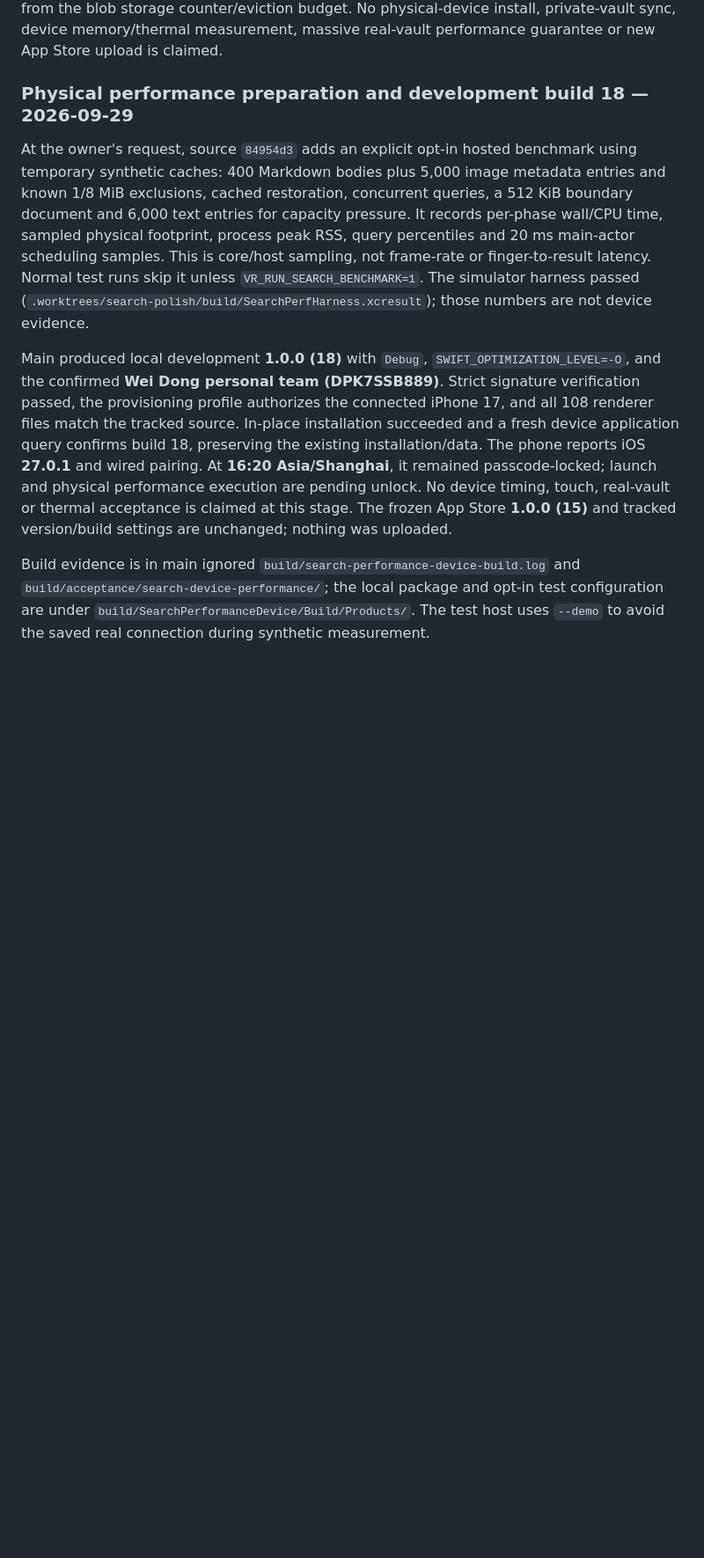
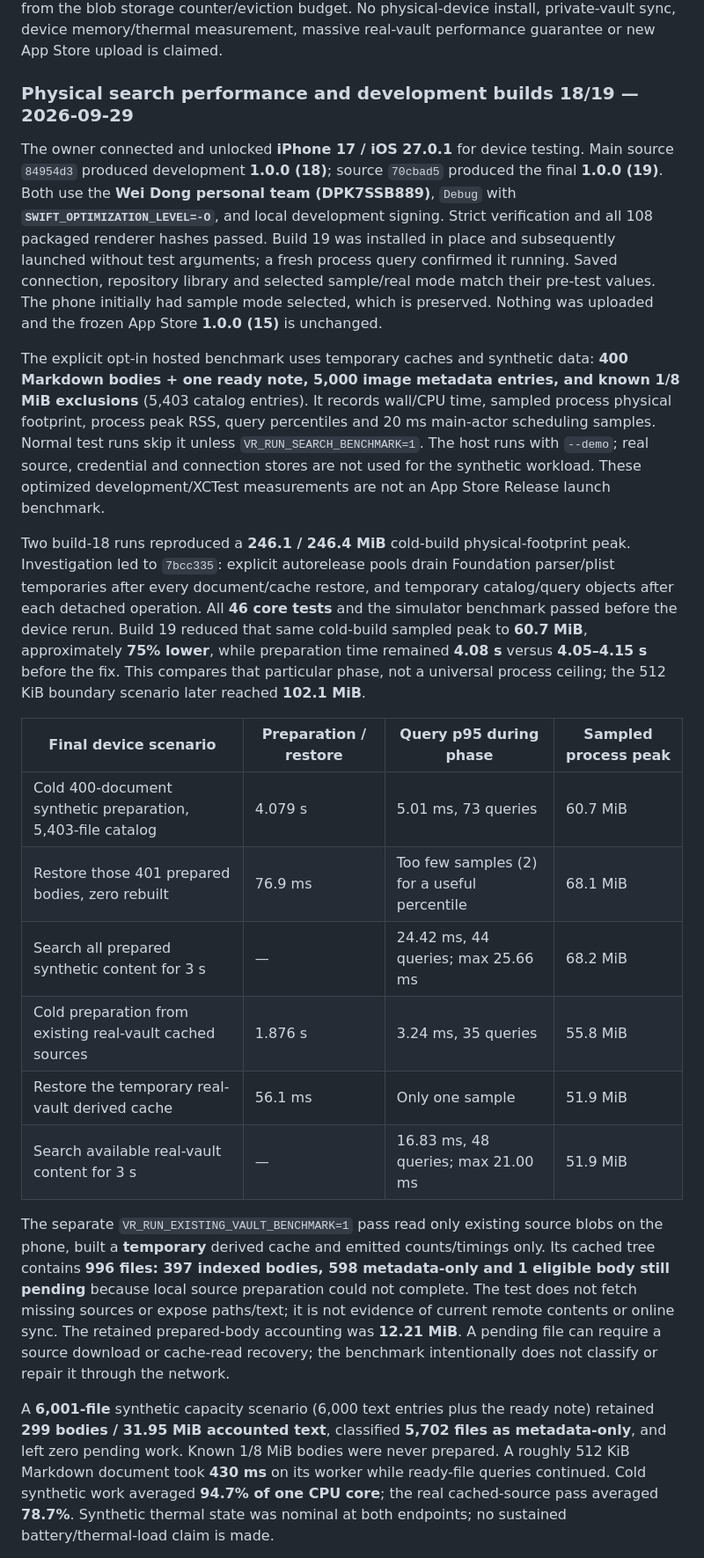
Before and after one commit to dwroy/vault-reader, a Markdown page: docs/ACCEPTANCE.md, the part around one of its changes. Shown at 88% size. Drawn GitHub-style; blank space fills up the shorter version.

Commit message:
Record physical search benchmarks, memory reduction and build 19 delivery

```diff
--- a/docs/ACCEPTANCE.md
+++ b/docs/ACCEPTANCE.md
@@ -18,10 +18,24 @@ Synthetic Mac Debug measurements, not iPhone or real-vault performance:
 
 Evidence is under ignored `.worktrees/search-polish/build/search-resilience-*`, `SearchResilienceFinal.xcresult` and `SearchNavigationRerun.xcresult`. Source/catalog metadata still scales with file count; transient query snapshots, parsing, downloads and WebKit add memory beyond the retained-body budget. Foundation parser/regex operations are bounded by source size but cannot be cancelled mid-call. Derived-cache disk usage remains separate from the blob storage counter/eviction budget. No physical-device install, private-vault sync, device memory/thermal measurement, massive real-vault performance guarantee or new App Store upload is claimed.
 
-### Physical performance preparation and development build 18 — 2026-09-29
+### Physical search performance and development builds 18/19 — 2026-09-29
 
-At the owner's request, source `84954d3` adds an explicit opt-in hosted benchmark using temporary synthetic caches: 400 Markdown bodies plus 5,000 image metadata entries and known 1/8 MiB exclusions, cached restoration, concurrent queries, a 512 KiB boundary document and 6,000 text entries for capacity pressure. It records per-phase wall/CPU time, sampled physical footprint, process peak RSS, query percentiles and 20 ms main-actor scheduling samples. This is core/host sampling, not frame-rate or finger-to-result latency. Normal test runs skip it unless `VR_RUN_SEARCH_BENCHMARK=1`. The simulator harness passed (`.worktrees/search-polish/build/SearchPerfHarness.xcresult`); those numbers are not device evidence.
+The owner connected and unlocked **iPhone 17 / iOS 27.0.1** for device testing. Main source `84954d3` produced development **1.0.0 (18)**; source `70cbad5` produced the final **1.0.0 (19)**. Both use the **Wei Dong personal team (DPK7SSB889)**, `Debug` with **`SWIFT_OPTIMIZATION_LEVEL=-O`**, and local development signing. Strict verification and all 108 packaged renderer hashes passed. Build 19 was installed in place and subsequently launched without test arguments; a fresh process query confirmed it running. Saved connection, repository library and selected sample/real mode match their pre-test values. The phone initially had sample mode selected, which is preserved. Nothing was uploaded and the frozen App Store **1.0.0 (15)** is unchanged.
 
-Main produced local development **1.0.0 (18)** with `Debug`, `SWIFT_OPTIMIZATION_LEVEL=-O`, and the confirmed **Wei Dong personal team (DPK7SSB889)**. Strict signature verification passed, the provisioning profile authorizes the connected iPhone 17, and all 108 renderer files match the tracked source. In-place installation succeeded and a fresh device application query confirms build 18, preserving the existing installation/data. The phone reports iOS **27.0.1** and wired pairing. At **16:20 Asia/Shanghai**, it remained passcode-locked; launch and physical performance execution are pending unlock. No device timing, touch, real-vault or thermal acceptance is claimed at this stage. The frozen App Store **1.0.0 (15)** and tracked version/build settings are unchanged; nothing was uploaded.
+The explicit opt-in hosted benchmark uses temporary caches and synthetic data: **400 Markdown bodies + one ready note, 5,000 image metadata entries, and known 1/8 MiB exclusions** (5,403 catalog entries). It records wall/CPU time, sampled process physical footprint, process peak RSS, query percentiles and 20 ms main-actor scheduling samples. Normal test runs skip it unless `VR_RUN_SEARCH_BENCHMARK=1`. The host runs with `--demo`; real source, credential and connection stores are not used for the synthetic workload. These optimized development/XCTest measurements are not an App Store Release launch benchmark.
 
-Build evidence is in main ignored `build/search-performance-device-build.log` and `build/acceptance/search-device-performance/`; the local package and opt-in test configuration are under `build/SearchPerformanceDevice/Build/Products/`. The test host uses `--demo` to avoid the saved real connection during synthetic measurement.
+Two build-18 runs reproduced a **246.1 / 246.4 MiB** cold-build physical-footprint peak. Investigation led to `7bcc335`: explicit autorelease pools drain Foundation parser/plist temporaries after every document/cache restore, and temporary catalog/query objects after each detached operation. All **46 core tests** and the simulator benchmark passed before the device rerun. Build 19 reduced that same cold-build sampled peak to **60.7 MiB**, approximately **75% lower**, while preparation time remained **4.08 s** versus **4.05–4.15 s** before the fix. This compares that particular phase, not a universal process ceiling; the 512 KiB boundary scenario later reached **102.1 MiB**.
+
+| Final device scenario | Preparation / restore | Query p95 during phase | Sampled process peak |
+| --- | --- | --- | --- |
+| Cold 400-document synthetic preparation, 5,403-file catalog | 4.079 s | 5.01 ms, 73 queries | 60.7 MiB |
+| Restore those 401 prepared bodies, zero rebuilt | 76.9 ms | Too few samples (2) for a useful percentile | 68.1 MiB |
+| Search all prepared synthetic content for 3 s | — | 24.42 ms, 44 queries; max 25.66 ms | 68.2 MiB |
+| Cold preparation from existing real-vault cached sources | 1.876 s | 3.24 ms, 35 queries | 55.8 MiB |
+| Restore the temporary real-vault derived cache | 56.1 ms | Only one sample | 51.9 MiB |
+| Search available real-vault content for 3 s | — | 16.83 ms, 48 queries; max 21.00 ms | 51.9 MiB |
+
+The separate `VR_RUN_EXISTING_VAULT_BENCHMARK=1` pass read only existing source blobs on the phone, built a **temporary** derived cache and emitted counts/timings only. Its cached tree contains **996 files: 397 indexed bodies, 598 metadata-only and 1 eligible body still pending** because local source preparation could not complete. The test does not fetch missing sources or expose paths/text; it is not evidence of current remote contents or online sync. The retained prepared-body accounting was **12.21 MiB**. A pending file can require a source download or cache-read recovery; the benchmark intentionally does not classify or repair it through the network.
+
+A **6,001-file** synthetic capacity scenario (6,000 text entries plus the ready note) retained **299 bodies / 31.95 MiB accounted text**, classified **5,702 files as metadata-only**, and left zero pending work. Known 1/8 MiB bodies were never prepared. A roughly 512 KiB Markdown document took **430 ms** on its worker while ready-file queries continued. Cold synthetic work averaged **94.7% of one CPU core**; the real cached-source pass averaged **78.7%**. Synthetic thermal state was nominal at both endpoints; no sustained battery/thermal-load claim is made.
+
```
Also changed, not shown: other parts of docs/ACCEPTANCE.md (+5 -0 lines), docs/app-store/RELEASE.md (+1 -1 lines).
